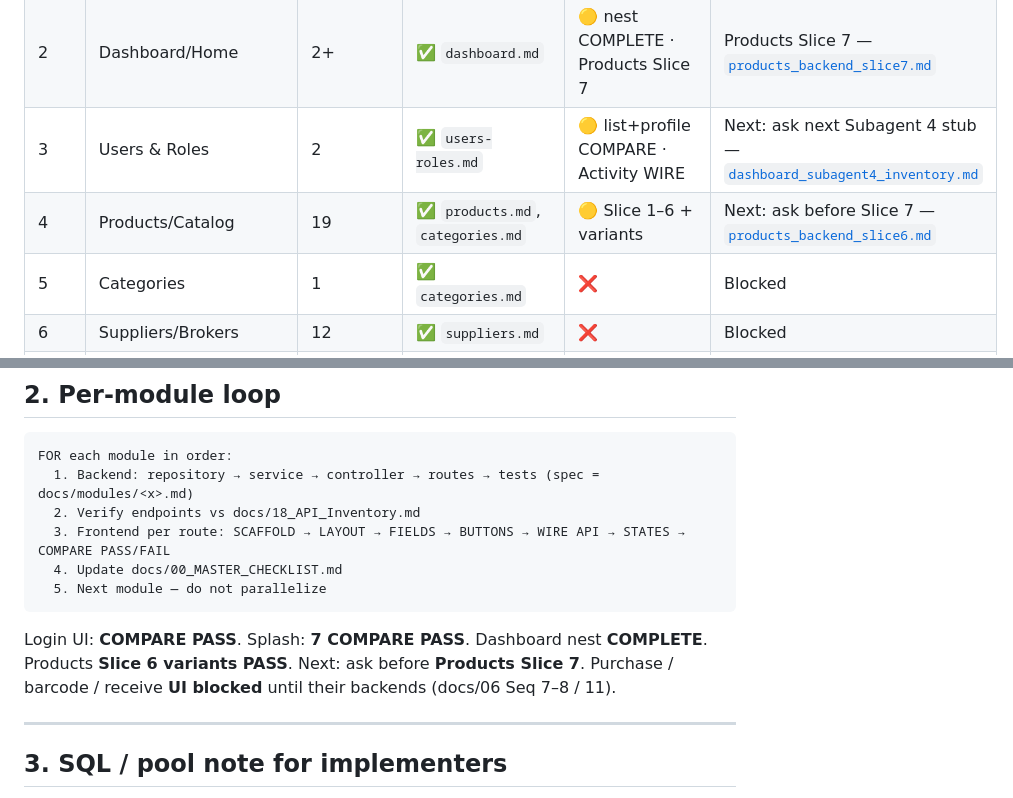
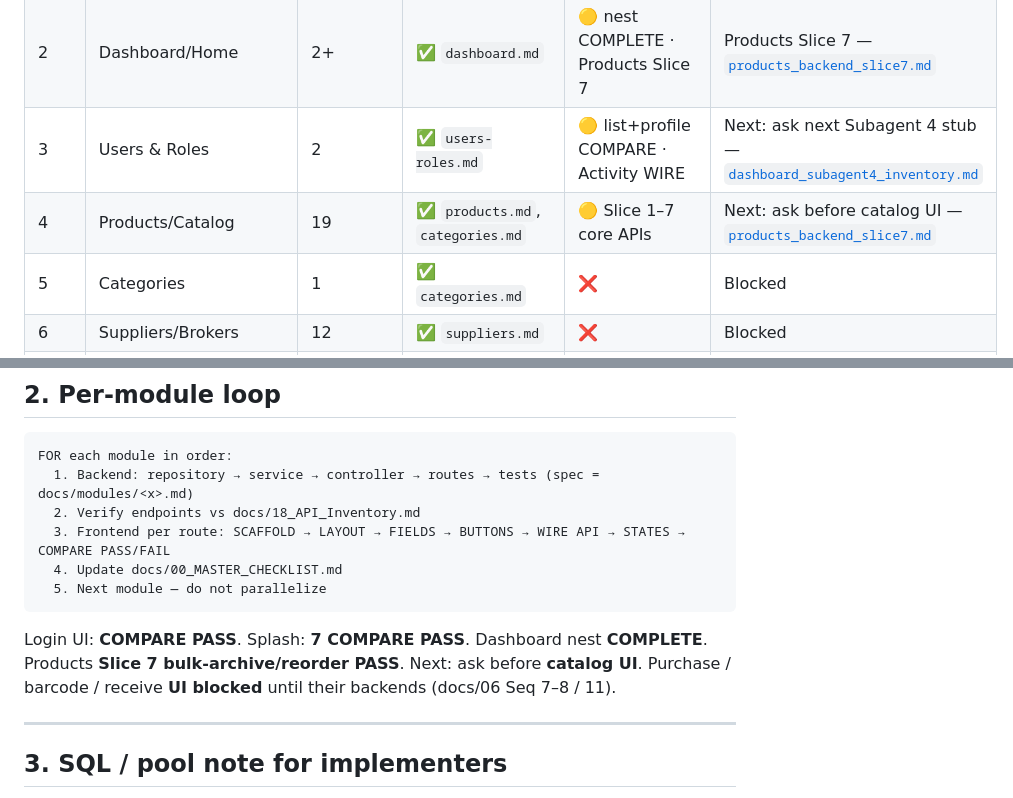
Before and after one commit to ANANDU-2000/warehouse_application_erp, a Markdown page: docs/06_Master_Page_Build_Order.md, 2 parts joined by grey strips. Rendered like a GitHub page.

Commit message:
Docs: sync page build order board to Products Slice 7.
Co-authored-by: Cursor <cursoragent@cursor.com>

````diff
--- a/docs/06_Master_Page_Build_Order.md
+++ b/docs/06_Master_Page_Build_Order.md
@@ -14,7 +14,7 @@
 | 1 | Login/Auth | 5 | ✅ `login.md` | ✅ login/refresh + me/businesses | Login COMPARE PASS · Splash **7 COMPARE** |
 | 2 | Dashboard/Home | 2+ | ✅ `dashboard.md` | 🟡 nest COMPLETE · Products Slice 7 | Products Slice 7 — [`products_backend_slice7.md`](modules/products_backend_slice7.md) |
 | 3 | Users & Roles | 2 | ✅ `users-roles.md` | 🟡 list+profile COMPARE · Activity WIRE | Next: ask next Subagent 4 stub — [`dashboard_subagent4_inventory.md`](modules/dashboard_subagent4_inventory.md) |
-| 4 | Products/Catalog | 19 | ✅ `products.md`, `categories.md` | 🟡 Slice 1–6 + variants | Next: ask before Slice 7 — [`products_backend_slice6.md`](modules/products_backend_slice6.md) |
+| 4 | Products/Catalog | 19 | ✅ `products.md`, `categories.md` | 🟡 Slice 1–7 core APIs | Next: ask before catalog UI — [`products_backend_slice7.md`](modules/products_backend_slice7.md) |
 | 5 | Categories | 1 | ✅ `categories.md` | ❌ | Blocked |
 | 6 | Suppliers/Brokers | 12 | ✅ `suppliers.md` | ❌ | Blocked |
 | 7 | Purchase Orders | 6 | ✅ `purchase-orders.md` | ❌ | Blocked |
@@ -45,7 +45,7 @@ FOR each module in order:
   5. Next module — do not parallelize
 ```
 
-Login UI: **COMPARE PASS**. Splash: **7 COMPARE PASS**. Dashboard nest **COMPLETE**. Products **Slice 6 variants PASS**. Next: ask before **Products Slice 7**. Purchase / barcode / receive **UI blocked** until their backends (docs/06 Seq 7–8 / 11).
+Login UI: **COMPARE PASS**. Splash: **7 COMPARE PASS**. Dashboard nest **COMPLETE**. Products **Slice 7 bulk-archive/reorder PASS**. Next: ask before **catalog UI**. Purchase / barcode / receive **UI blocked** until their backends (docs/06 Seq 7–8 / 11).
 
 ---
 
````
